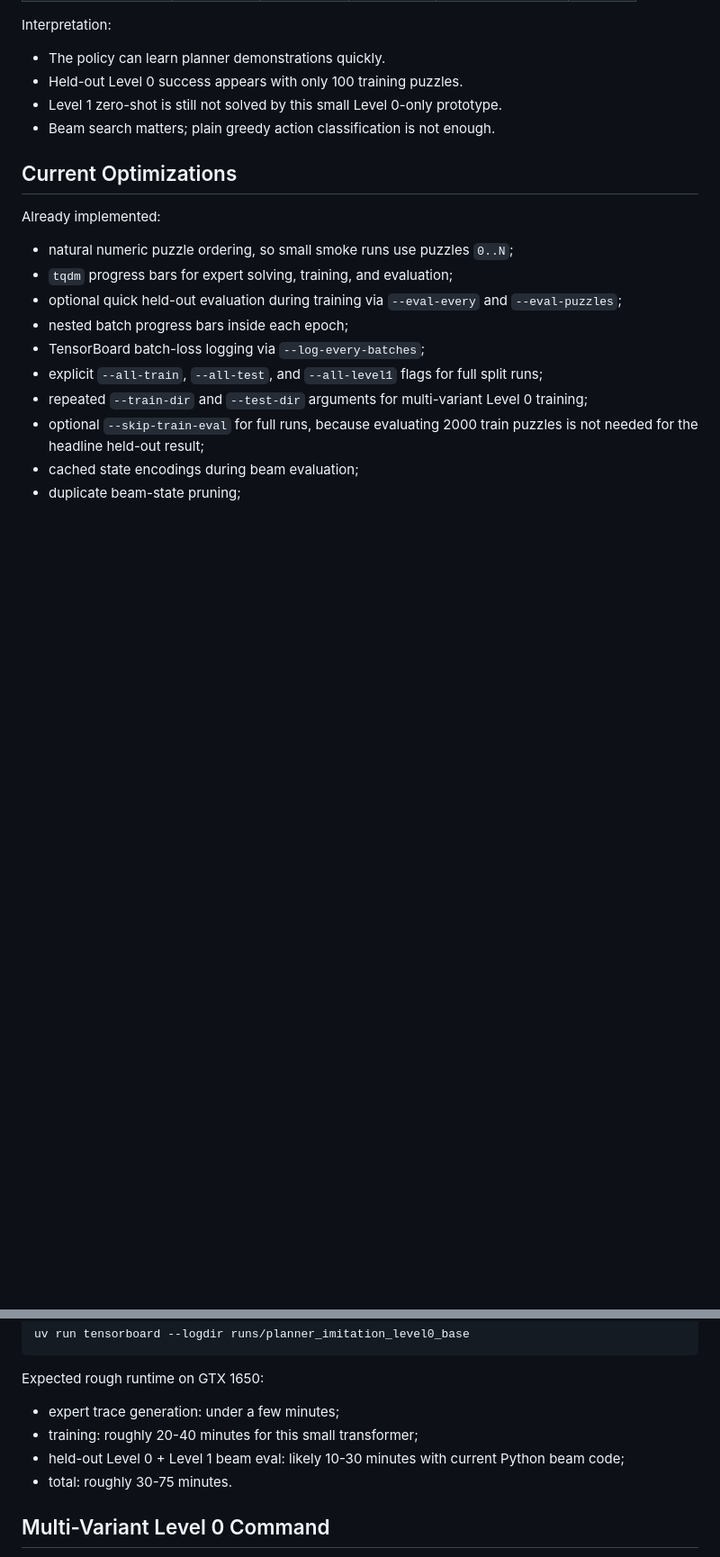
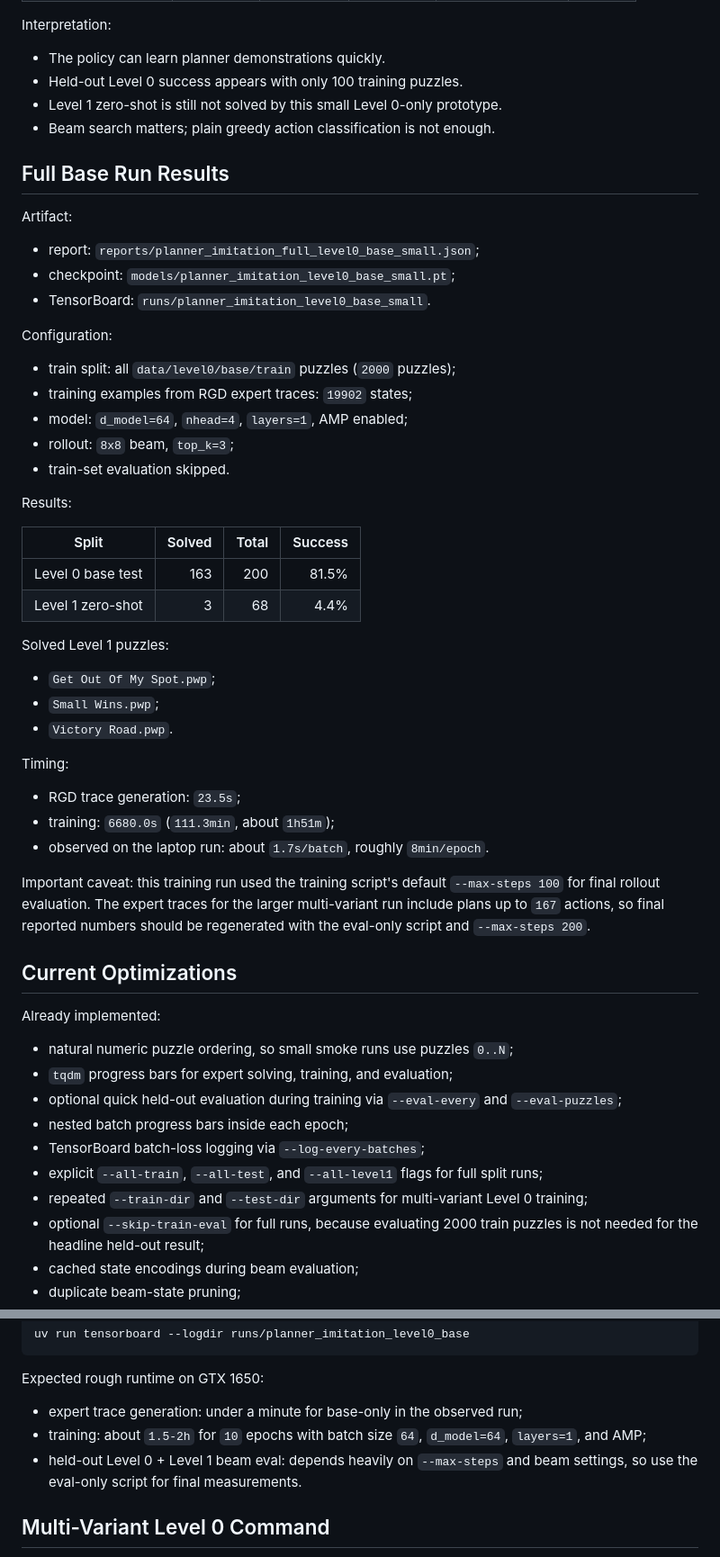
Before and after one commit to eivankin/pushworld, a Markdown page: docs/planner_imitation_transformer_notes.md, 2 parts joined by grey strips. Shown at 90% size. Drawn GitHub-style; blank space fills up the shorter version.

```diff
--- a/docs/planner_imitation_transformer_notes.md
+++ b/docs/planner_imitation_transformer_notes.md
@@ -47,6 +47,47 @@ Interpretation:
 - Level 1 zero-shot is still not solved by this small Level 0-only prototype.
 - Beam search matters; plain greedy action classification is not enough.
 
+## Full Base Run Results
+
+Artifact:
+
+- report: `reports/planner_imitation_full_level0_base_small.json`;
+- checkpoint: `models/planner_imitation_level0_base_small.pt`;
+- TensorBoard: `runs/planner_imitation_level0_base_small`.
+
+Configuration:
+
+- train split: all `data/level0/base/train` puzzles (`2000` puzzles);
+- training examples from RGD expert traces: `19902` states;
+- model: `d_model=64`, `nhead=4`, `layers=1`, AMP enabled;
+- rollout: `8x8` beam, `top_k=3`;
+- train-set evaluation skipped.
+
+Results:
+
+| Split | Solved | Total | Success |
+| --- | ---: | ---: | ---: |
+| Level 0 base test | 163 | 200 | 81.5% |
+| Level 1 zero-shot | 3 | 68 | 4.4% |
+
+Solved Level 1 puzzles:
+
+- `Get Out Of My Spot.pwp`;
+- `Small Wins.pwp`;
+- `Victory Road.pwp`.
+
+Timing:
+
+- RGD trace generation: `23.5s`;
+- training: `6680.0s` (`111.3min`, about `1h51m`);
+- observed on the laptop run: about `1.7s/batch`, roughly `8min/epoch`.
+
+Important caveat: this training run used the training script's default
+`--max-steps 100` for final rollout evaluation. The expert traces for the
+larger multi-variant run include plans up to `167` actions, so final reported
+numbers should be regenerated with the eval-only script and
+`--max-steps 200`.
+
 ## Current Optimizations
 
 Already implemented:
@@ -153,11 +196,11 @@ uv run tensorboard --logdir runs/planner_imitation_level0_base
 
 Expected rough runtime on GTX 1650:
 
-- expert trace generation: under a few minutes;
-- training: roughly 20-40 minutes for this small transformer;
-- held-out Level 0 + Level 1 beam eval: likely 10-30 minutes with current Python
-  beam code;
-- total: roughly 30-75 minutes.
+- expert trace generation: under a minute for base-only in the observed run;
+- training: about `1.5-2h` for `10` epochs with batch size `64`, `d_model=64`,
+  `layers=1`, and AMP;
+- held-out Level 0 + Level 1 beam eval: depends heavily on `--max-steps` and
+  beam settings, so use the eval-only script for final measurements.
 
 ## Multi-Variant Level 0 Command
 
```
Also changed, not shown: other parts of docs/planner_imitation_transformer_notes.md (+90 -4 lines).
